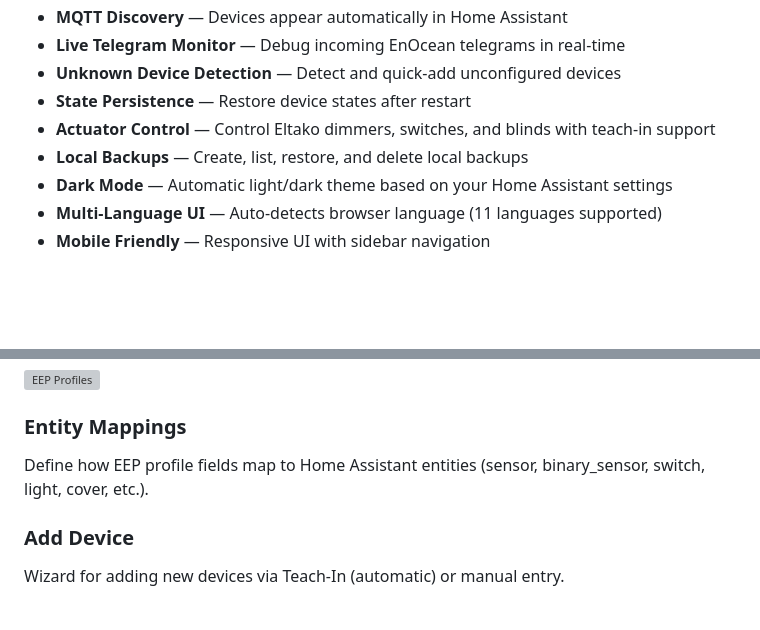
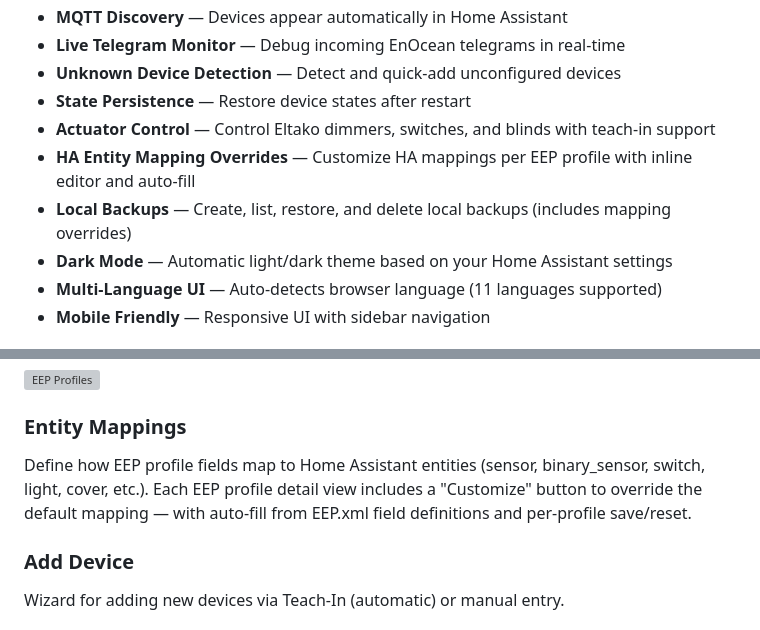
Before and after one commit to ESDN83/HA_enoceanmqtt-addon-ui, a Markdown page: addon/DOCS.md, 2 parts joined by grey strips. GitHub-like rendering; blank space fills up the shorter version; grey boxes are pictures that could not be loaded.

```diff
--- a/addon/DOCS.md
+++ b/addon/DOCS.md
@@ -21,7 +21,8 @@ all from within Home Assistant.
 - **Unknown Device Detection** — Detect and quick-add unconfigured devices
 - **State Persistence** — Restore device states after restart
 - **Actuator Control** — Control Eltako dimmers, switches, and blinds with teach-in support
-- **Local Backups** — Create, list, restore, and delete local backups
+- **HA Entity Mapping Overrides** — Customize HA mappings per EEP profile with inline editor and auto-fill
+- **Local Backups** — Create, list, restore, and delete local backups (includes mapping overrides)
 - **Dark Mode** — Automatic light/dark theme based on your Home Assistant settings
 - **Multi-Language UI** — Auto-detects browser language (11 languages supported)
 - **Mobile Friendly** — Responsive UI with sidebar navigation
@@ -67,7 +68,9 @@ create custom profiles for unsupported devices.
 
 ### Entity Mappings
 Define how EEP profile fields map to Home Assistant entities (sensor, binary_sensor,
-switch, light, cover, etc.).
+switch, light, cover, etc.). Each EEP profile detail view includes a "Customize" button
+to override the default mapping — with auto-fill from EEP.xml field definitions and
+per-profile save/reset.
 
 ### Add Device
 Wizard for adding new devices via Teach-In (automatic) or manual entry.
```
Also changed, not shown: addon/CHANGELOG.md (+4 -0 lines).
